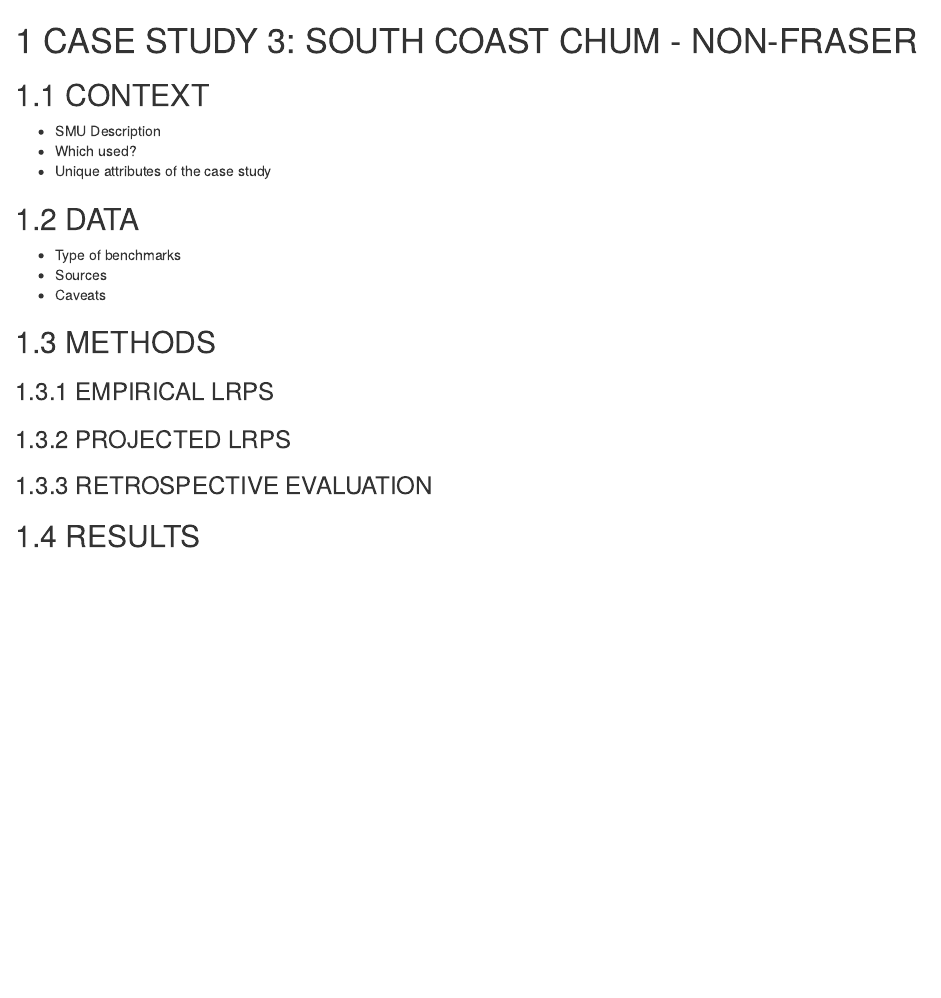
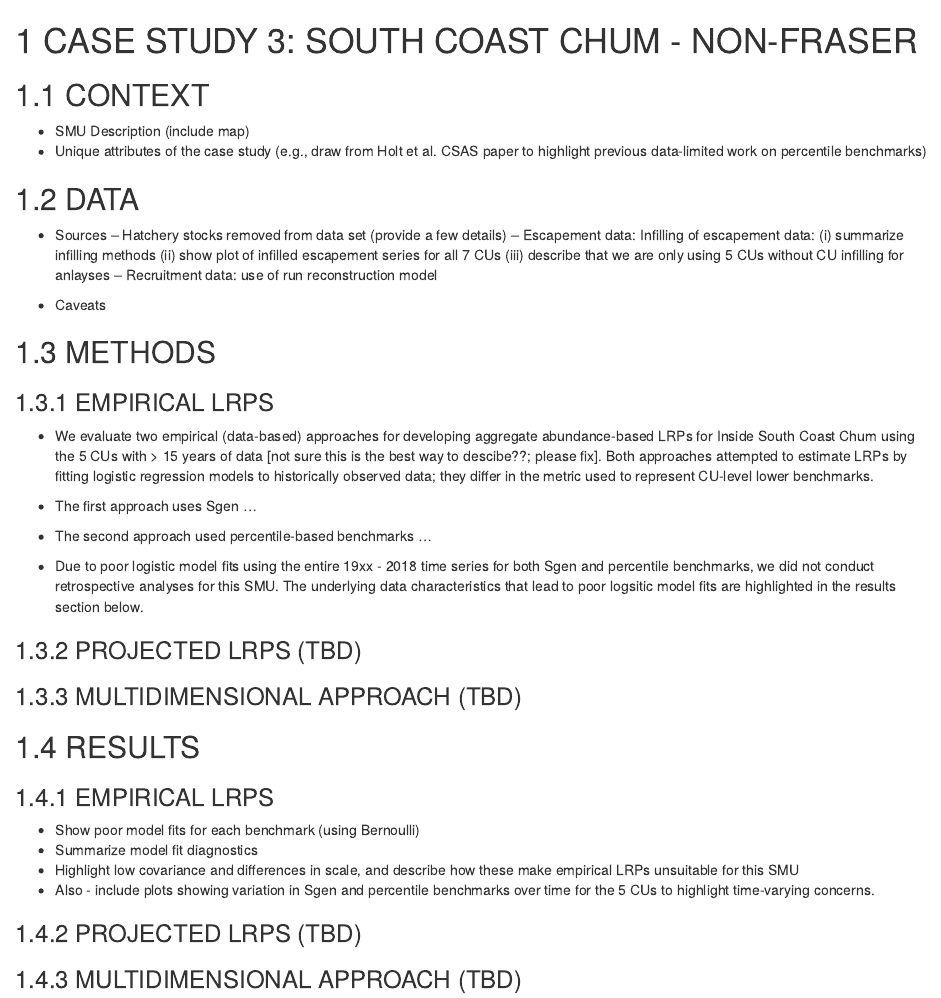
Before and after one commit to Pacific-salmon-assess/SalmonLRP_csasdown, an R Markdown document (caseStudyWP/05-chap5.Rmd): the page in a window 1100 px wide, from its top. Rendered offline with R 4.5, knitr and Pandoc, with nearby package versions; drawn as R Markdown's standard HTML page in place of the format the file asks for.

Commit message:
Updated to WP2 ToC for Chum

```diff
--- a/caseStudyWP/05-chap5.Rmd
+++ b/caseStudyWP/05-chap5.Rmd
@@ -2,14 +2,16 @@
 
 ## CONTEXT
 
--	SMU Description
--	Which used?
--	Unique attributes of the case study
+-	SMU Description (include map)
+-	Unique attributes of the case study (e.g., draw from Holt et al. CSAS paper to highlight previous data-limited work on percentile benchmarks)
 
 ## DATA
 
--	Type of benchmarks
 -	Sources
+-- Hatchery stocks removed from data set (provide a few details)
+-- Escapement data: Infilling of escapement data: (i) summarize infilling methods (ii) show plot of infilled escapement series for all 7 CUs (iii) describe that we are only using 5 CUs without CU infilling for anlayses
+-- Recruitment data: use of run reconstruction model
+
 -	Caveats
 
 
@@ -18,11 +20,28 @@
 
 ### EMPIRICAL LRPS
 
+- We evaluate two empirical (data-based) approaches for developing aggregate abundance-based LRPs for Inside South Coast Chum using the 5 CUs with > 15 years of data [not sure this is the best way to descibe??; please fix]. Both approaches attempted to estimate LRPs by fitting logistic regression models to historically observed data; they differ in the metric used to represent CU-level lower benchmarks.
 
-### PROJECTED LRPS
+- The first approach uses Sgen ...
+
+- The second approach used percentile-based benchmarks ...
+
+- Due to poor logistic model fits using the entire 19xx - 2018 time series for both Sgen and percentile benchmarks, we did not conduct retrospective analyses for this SMU. The underlying data characteristics that lead to poor logsitic model fits are highlighted in the results section below.
 
 
-### RETROSPECTIVE EVALUATION
+### PROJECTED LRPS (TBD)
 
+### MULTIDIMENSIONAL APPROACH (TBD)
 
 ## RESULTS
+
+### EMPIRICAL LRPS
+
+- Show poor model fits for each benchmark (using Bernoulli)
+- Summarize model fit diagnostics
+- Highlight low covariance and differences in scale, and describe how these make empirical LRPs unsuitable for this SMU
+- Also - include plots showing variation in Sgen and percentile benchmarks over time for the 5 CUs to highlight time-varying concerns.
+
+### PROJECTED LRPS (TBD)
+
+### MULTIDIMENSIONAL APPROACH (TBD)
```
Also changed, not shown: caseStudyWP/02-chap2.Rmd (+8 -4 lines).
